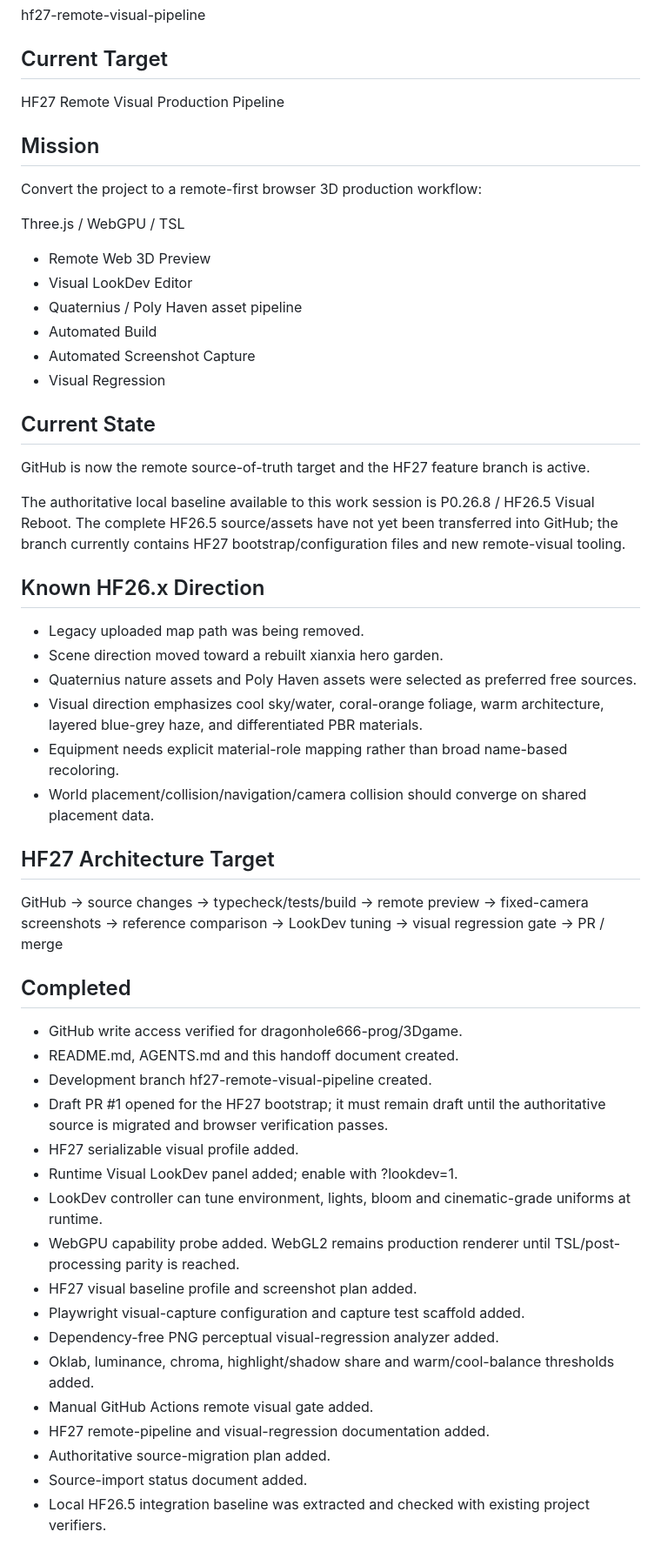
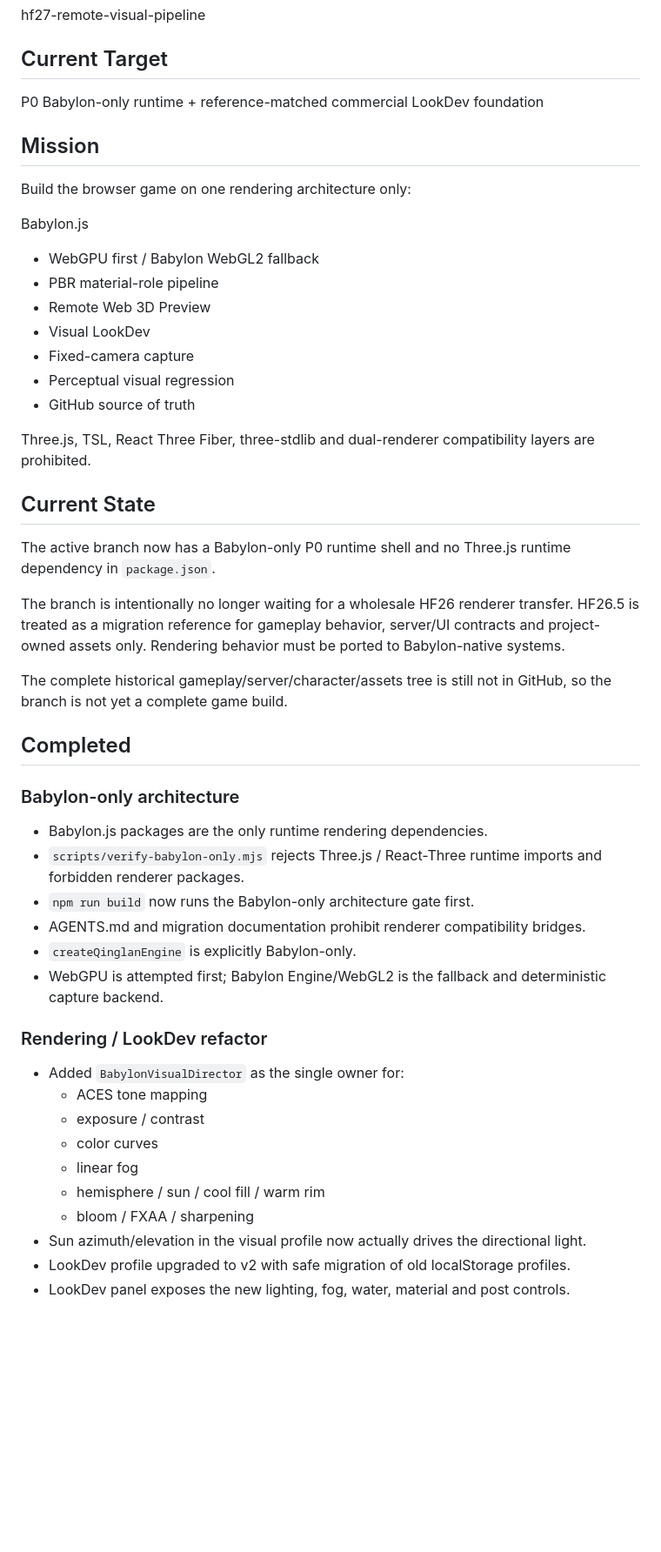
Before and after one commit to dragonhole666-prog/3Dgame, a Markdown page: PROJECT_HANDOFF.md, the part around one of its changes. Shown at 87% size. Rendered like a GitHub page; blank space fills up the shorter version.

Commit message:
docs(handoff): record Babylon-only v2 reference refactor

```diff
--- a/PROJECT_HANDOFF.md
+++ b/PROJECT_HANDOFF.md
@@ -7,58 +7,48 @@ dragonhole666-prog/3Dgame
 hf27-remote-visual-pipeline
 
 ## Current Target
-HF27 Remote Visual Production Pipeline
+P0 Babylon-only runtime + reference-matched commercial LookDev foundation
 
 ## Mission
-Convert the project to a remote-first browser 3D production workflow:
+Build the browser game on one rendering architecture only:
 
-Three.js / WebGPU / TSL
+Babylon.js
++ WebGPU first / Babylon WebGL2 fallback
++ PBR material-role pipeline
 + Remote Web 3D Preview
-+ Visual LookDev Editor
-+ Quaternius / Poly Haven asset pipeline
-+ Automated Build
-+ Automated Screenshot Capture
-+ Visual Regression
++ Visual LookDev
++ Fixed-camera capture
++ Perceptual visual regression
++ GitHub source of truth
+
+Three.js, TSL, React Three Fiber, three-stdlib and dual-renderer compatibility layers are prohibited.
 
 ## Current State
-GitHub is now the remote source-of-truth target and the HF27 feature branch is active.
+The active branch now has a Babylon-only P0 runtime shell and no Three.js runtime dependency in `package.json`.
 
-The authoritative local baseline available to this work session is P0.26.8 / HF26.5 Visual Reboot. The complete HF26.5 source/assets have not yet been transferred into GitHub; the branch currently contains HF27 bootstrap/configuration files and new remote-visual tooling.
+The branch is intentionally no longer waiting for a wholesale HF26 renderer transfer. HF26.5 is treated as a migration reference for gameplay behavior, server/UI contracts and project-owned assets only. Rendering behavior must be ported to Babylon-native systems.
 
-## Known HF26.x Direction
-- Legacy uploaded map path was being removed.
-- Scene direction moved toward a rebuilt xianxia hero garden.
-- Quaternius nature assets and Poly Haven assets were selected as preferred free sources.
-- Visual direction emphasizes cool sky/water, coral-orange foliage, warm architecture, layered blue-grey haze, and differentiated PBR materials.
-- Equipment needs explicit material-role mapping rather than broad name-based recoloring.
-- World placement/collision/navigation/camera collision should converge on shared placement data.
-
-## HF27 Architecture Target
-GitHub
-→ source changes
-→ typecheck/tests/build
-→ remote preview
-→ fixed-camera screenshots
-→ reference comparison
-→ LookDev tuning
-→ visual regression gate
-→ PR / merge
+The complete historical gameplay/server/character/assets tree is still not in GitHub, so the branch is not yet a complete game build.
 
 ## Completed
-- GitHub write access verified for dragonhole666-prog/3Dgame.
-- README.md, AGENTS.md and this handoff document created.
-- Development branch hf27-remote-visual-pipeline created.
-- Draft PR #1 opened for the HF27 bootstrap; it must remain draft until the authoritative source is migrated and browser verification passes.
-- HF27 serializable visual profile added.
-- Runtime Visual LookDev panel added; enable with ?lookdev=1.
-- LookDev controller can tune environment, lights, bloom and cinematic-grade uniforms at runtime.
-- WebGPU capability probe added. WebGL2 remains production renderer until TSL/post-processing parity is reached.
-- HF27 visual baseline profile and screenshot plan added.
-- Playwright visual-capture configuration and capture test scaffold added.
-- Dependency-free PNG perceptual visual-regression analyzer added.
-- Oklab, luminance, chroma, highlight/shadow share and warm/cool-balance thresholds added.
-- Manual GitHub Actions remote visual gate added.
-- HF27 remote-pipeline and visual-regression documentation added.
-- Authoritative source-migration plan added.
-- Source-import status document added.
-- Local HF26.5 integration baseline was extracted and checked with existing project verifiers.
+
+### Babylon-only architecture
+- Babylon.js packages are the only runtime rendering dependencies.
+- `scripts/verify-babylon-only.mjs` rejects Three.js / React-Three runtime imports and forbidden renderer packages.
+- `npm run build` now runs the Babylon-only architecture gate first.
+- AGENTS.md and migration documentation prohibit renderer compatibility bridges.
+- `createQinglanEngine` is explicitly Babylon-only.
+- WebGPU is attempted first; Babylon Engine/WebGL2 is the fallback and deterministic capture backend.
+
+### Rendering / LookDev refactor
+- Added `BabylonVisualDirector` as the single owner for:
+  - ACES tone mapping
+  - exposure / contrast
+  - color curves
+  - linear fog
+  - hemisphere / sun / cool fill / warm rim
+  - bloom / FXAA / sharpening
+- Sun azimuth/elevation in the visual profile now actually drives the directional light.
+- LookDev profile upgraded to v2 with safe migration of old localStorage profiles.
+- LookDev panel exposes the new lighting, fog, water, material and post controls.
+
```
Also changed, not shown: other parts of PROJECT_HANDOFF.md (+75 -45 lines).
